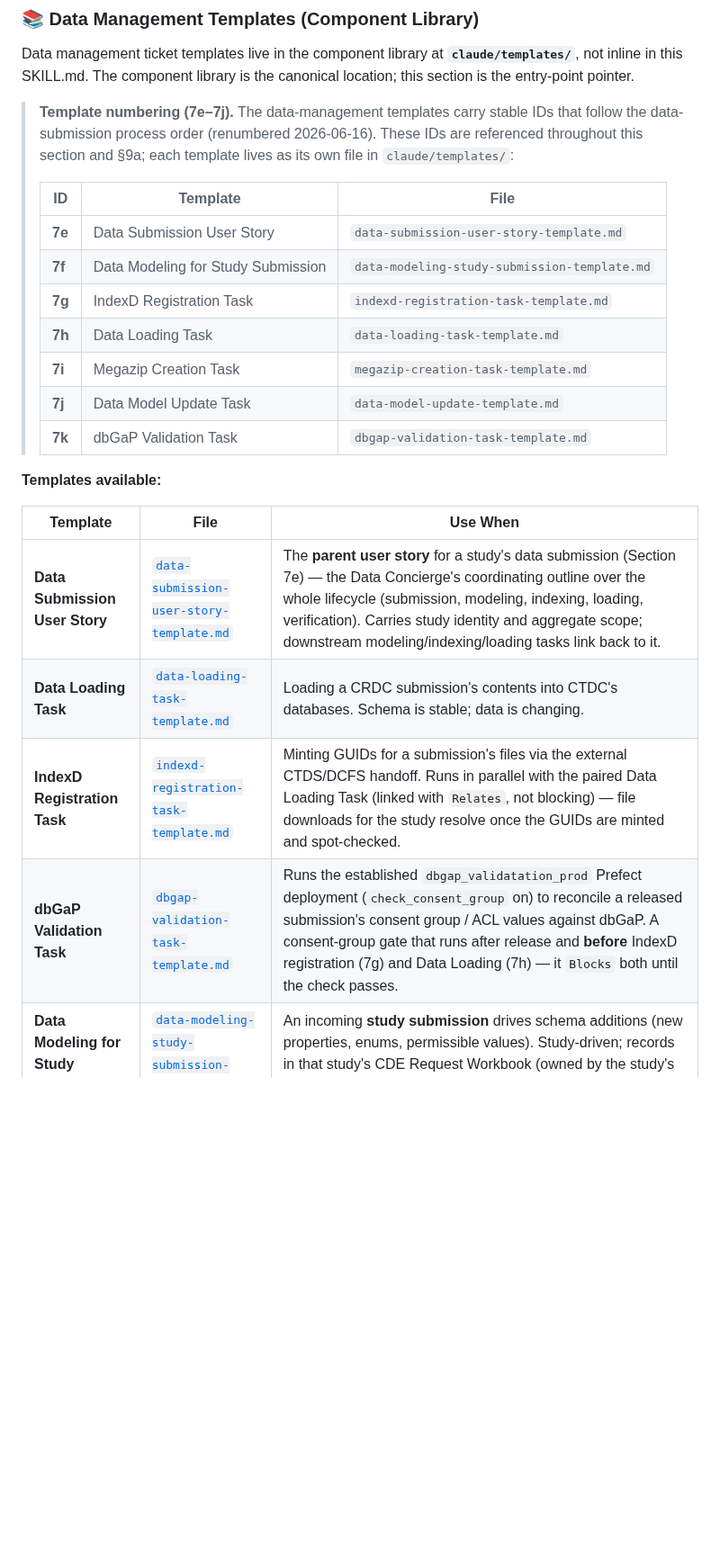
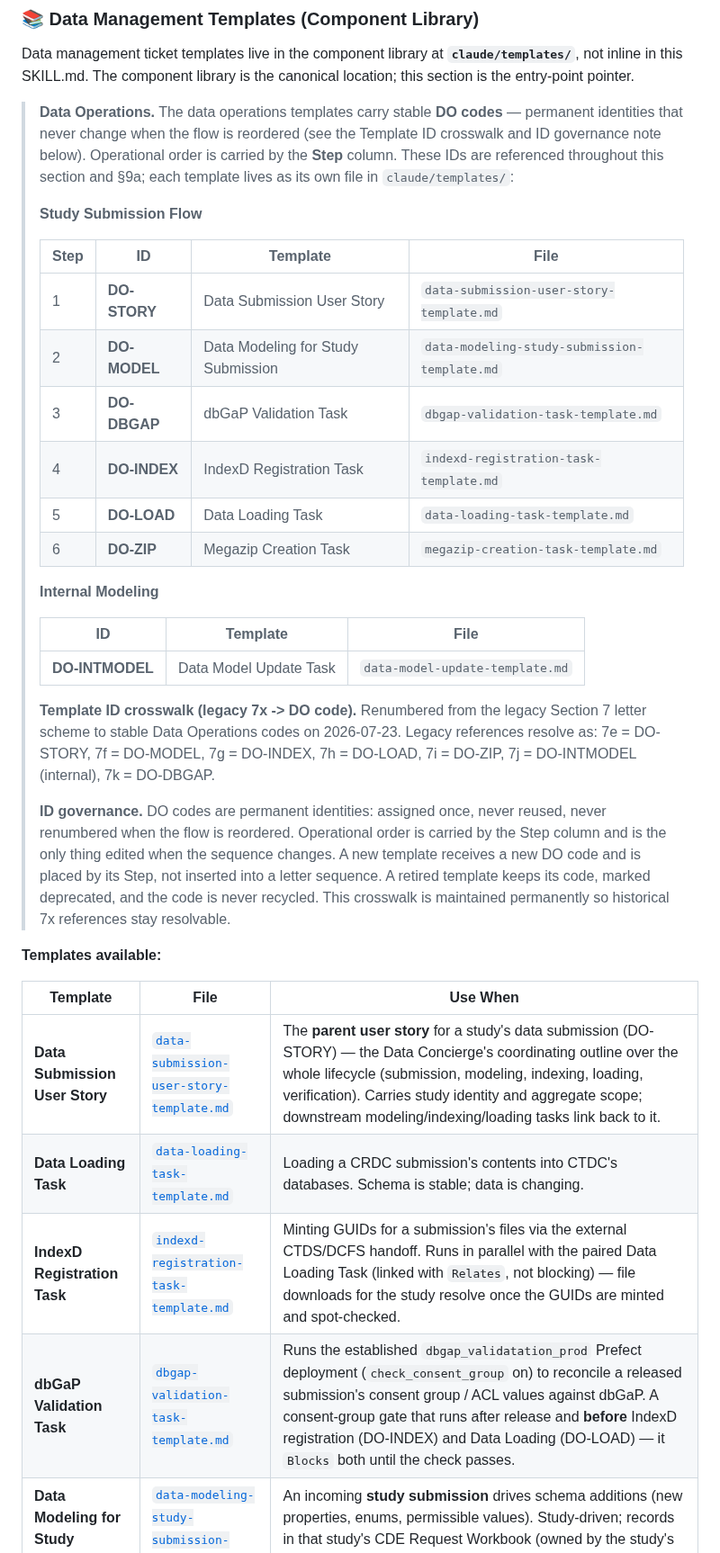
Before and after one commit to CBIIT/ctdc-documentation, a Markdown page: claude/SKILL.md, the part around one of its changes. Shown at 90% size. Rendered like a GitHub page; blank space fills up the shorter version.

```diff
--- a/claude/SKILL.md
+++ b/claude/SKILL.md
@@ -874,25 +874,36 @@ When drafting this template, expected sections likely emphasize the data model d
 
 Data management ticket templates live in the component library at **`claude/templates/`**, not inline in this SKILL.md. The component library is the canonical location; this section is the entry-point pointer.
 
-> **Template numbering (7e–7j).** The data-management templates carry stable IDs that follow the data-submission process order (renumbered 2026-06-16). These IDs are referenced throughout this section and §9a; each template lives as its own file in `claude/templates/`:
+> **Data Operations.** The data operations templates carry stable **DO codes** — permanent identities that never change when the flow is reordered (see the Template ID crosswalk and ID governance note below). Operational order is carried by the **Step** column. These IDs are referenced throughout this section and §9a; each template lives as its own file in `claude/templates/`:
+>
+> **Study Submission Flow**
+>
+> | Step | ID | Template | File |
+> |---|---|---|---|
+> | 1 | **DO-STORY** | Data Submission User Story | `data-submission-user-story-template.md` |
+> | 2 | **DO-MODEL** | Data Modeling for Study Submission | `data-modeling-study-submission-template.md` |
+> | 3 | **DO-DBGAP** | dbGaP Validation Task | `dbgap-validation-task-template.md` |
+> | 4 | **DO-INDEX** | IndexD Registration Task | `indexd-registration-task-template.md` |
+> | 5 | **DO-LOAD** | Data Loading Task | `data-loading-task-template.md` |
+> | 6 | **DO-ZIP** | Megazip Creation Task | `megazip-creation-task-template.md` |
+>
+> **Internal Modeling**
 >
 > | ID | Template | File |
 > |---|---|---|
-> | **7e** | Data Submission User Story | `data-submission-user-story-template.md` |
-> | **7f** | Data Modeling for Study Submission | `data-modeling-study-submission-template.md` |
-> | **7g** | IndexD Registration Task | `indexd-registration-task-template.md` |
-> | **7h** | Data Loading Task | `data-loading-task-template.md` |
-> | **7i** | Megazip Creation Task | `megazip-creation-task-template.md` |
-> | **7j** | Data Model Update Task | `data-model-update-template.md` |
-> | **7k** | dbGaP Validation Task | `dbgap-validation-task-template.md` |
+> | **DO-INTMODEL** | Data Model Update Task | `data-model-update-template.md` |
+>
+> **Template ID crosswalk (legacy 7x -> DO code).** Renumbered from the legacy Section 7 letter scheme to stable Data Operations codes on 2026-07-23. Legacy references resolve as: 7e = DO-STORY, 7f = DO-MODEL, 7g = DO-INDEX, 7h = DO-LOAD, 7i = DO-ZIP, 7j = DO-INTMODEL (internal), 7k = DO-DBGAP.
+>
+> **ID governance.** DO codes are permanent identities: assigned once, never reused, never renumbered when the flow is reordered. Operational order is carried by the Step column and is the only thing edited when the sequence changes. A new template receives a new DO code and is placed by its Step, not inserted into a letter sequence. A retired template keeps its code, marked deprecated, and the code is never recycled. This crosswalk is maintained permanently so historical 7x references stay resolvable.
 
 **Templates available:**
 
 | Template | File | Use When |
 |---|---|---|
-| **Data Submission User Story** | [`data-submission-user-story-template.md`](./templates/data-submission-user-story-template.md) | The **parent user story** for a study's data submission (Section 7e) — the Data Concierge's coordinating outline over the whole lifecycle (submission, modeling, indexing, loading, verification). Carries study identity and aggregate scope; downstream modeling/indexing/loading tasks link back to it. |
+| **Data Submission User Story** | [`data-submission-user-story-template.md`](./templates/data-submission-user-story-template.md) | The **parent user story** for a study's data submission (DO-STORY) — the Data Concierge's coordinating outline over the whole lifecycle (submission, modeling, indexing, loading, verification). Carries study identity and aggregate scope; downstream modeling/indexing/loading tasks link back to it. |
 | **Data Loading Task** | [`data-loading-task-template.md`](./templates/data-loading-task-template.md) | Loading a CRDC submission's contents into CTDC's databases. Schema is stable; data is changing. |
 | **IndexD Registration Task** | [`indexd-registration-task-template.md`](./templates/indexd-registration-task-template.md) | Minting GUIDs for a submission's files via the external CTDS/DCFS handoff. Runs in parallel with the paired Data Loading Task (linked with `Relates`, not blocking) — file downloads for the study resolve once the GUIDs are minted and spot-checked. |
-| **dbGaP Validation Task** | [`dbgap-validation-task-template.md`](./templates/dbgap-validation-task-template.md) | Runs the established `dbgap_validatation_prod` Prefect deployment (`check_consent_group` on) to reconcile a released submission's consent group / ACL values against dbGaP. A consent-group gate that runs after release and **before** IndexD registration (7g) and Data Loading (7h) — it `Blocks` both until the check passes. |
+| **dbGaP Validation Task** | [`dbgap-validation-task-template.md`](./templates/dbgap-validation-task-template.md) | Runs the established `dbgap_validatation_prod` Prefect deployment (`check_consent_group` on) to reconcile a released submission's consent group / ACL values against dbGaP. A consent-group gate that runs after release and **before** IndexD registration (DO-INDEX) and Data Loading (DO-LOAD) — it `Blocks` both until the check passes. |
 | **Data Modeling for Study Submission** | [`data-modeling-study-submission-template.md`](./templates/data-modeling-study-submission-template.md) | An incoming **study submission** drives schema additions (new properties, enums, permissible values). Study-driven; records in that study's CDE Request Workbook (owned by the study's Data Concierge). |
 | **Data Model Update Task** | [`data-model-update-template.md`](./templates/data-model-update-template.md) | Model changes initiated by the **CTDC project itself** (application roadmap or data team) — the full range from a single additive optional property to a breaking multi-repo refactor. Internally/CTDC-driven; records in the internal CTDC CDE Request Workbook (owned by the project, no individual owner). |
```
Also changed, not shown: other parts of claude/SKILL.md (+34 -27 lines).
